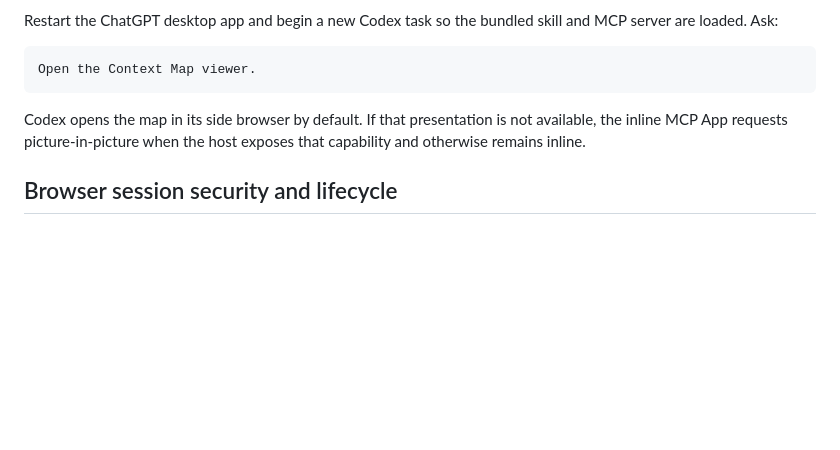
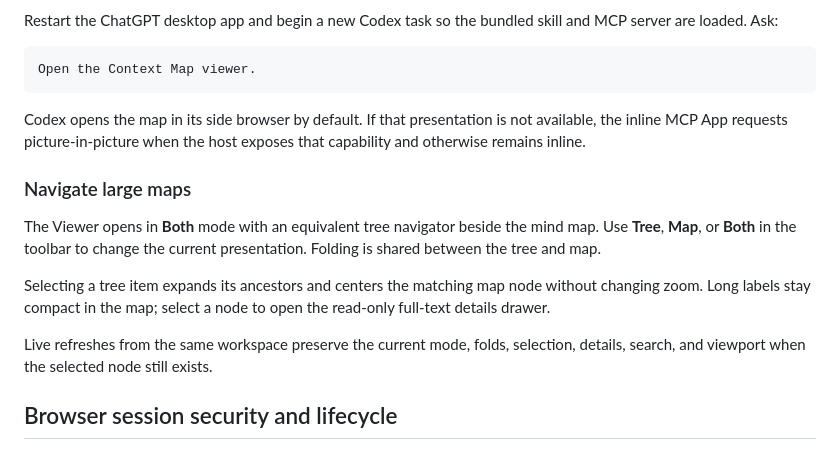
Before and after one commit to HughesCuit/handoff-protocol, a Markdown page: plugins/context-map-viewer/README.md, the part around the change. Drawn GitHub-style; blank space fills up the shorter version.

Commit message:
docs(viewer): document tree navigation and details

```diff
--- a/plugins/context-map-viewer/README.md
+++ b/plugins/context-map-viewer/README.md
@@ -53,6 +53,19 @@ Codex opens the map in its side browser by default. If that presentation is not
 available, the inline MCP App requests picture-in-picture when the host exposes
 that capability and otherwise remains inline.
 
+### Navigate large maps
+
+The Viewer opens in **Both** mode with an equivalent tree navigator beside the
+mind map. Use **Tree**, **Map**, or **Both** in the toolbar to change the current
+presentation. Folding is shared between the tree and map.
+
+Selecting a tree item expands its ancestors and centers the matching map node
+without changing zoom. Long labels stay compact in the map; select a node to
+open the read-only full-text details drawer.
+
+Live refreshes from the same workspace preserve the current mode, folds,
+selection, details, search, and viewport when the selected node still exists.
+
 ## Browser session security and lifecycle
 
 The side-browser `viewerUrl` is a local, temporary URL. It listens only on
```
